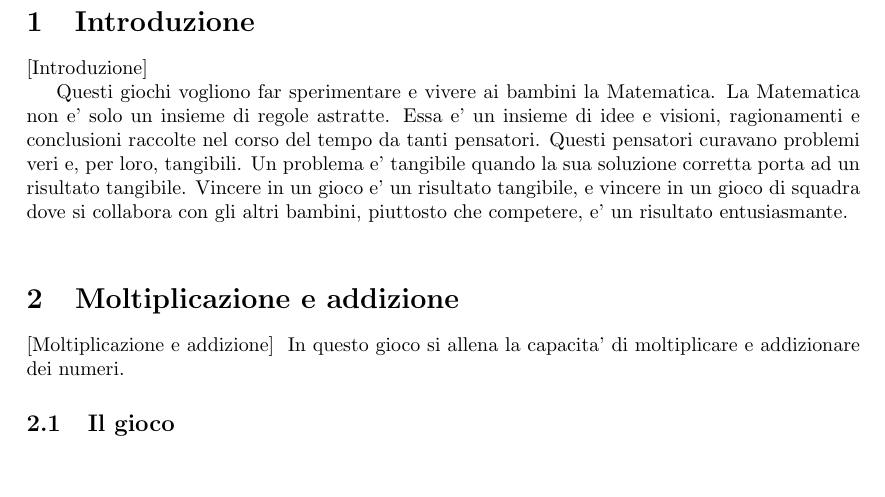
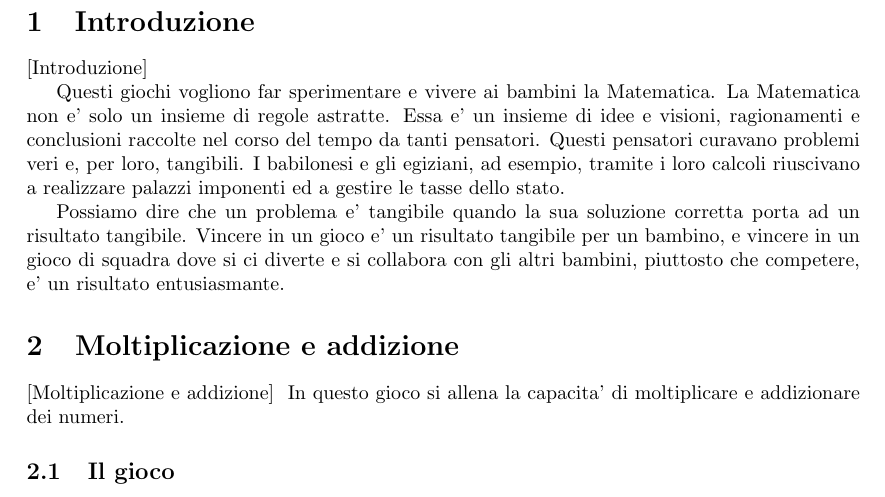
Before and after one commit to Alpt/SportMatematici, a LaTeX document (main.tex): part of page 3 of 8, cut so that both start at the same text. Compiled offline with LaTeX, dvips and Ghostscript.

Commit message:
M main.tex  M stable-version.pdf

```diff
--- a/main.tex
+++ b/main.tex
@@ -60,7 +60,9 @@
 
 \section{Introduzione}
 
-Questi giochi vogliono far sperimentare e vivere ai bambini la Matematica. La Matematica non e' solo un insieme di regole astratte. Essa e' un insieme di idee e visioni, ragionamenti e conclusioni raccolte nel corso del tempo da tanti pensatori. Questi pensatori curavano problemi veri e, per loro, tangibili. Un problema e' tangibile quando la sua soluzione corretta porta ad un risultato tangibile. Vincere in un gioco e' un risultato tangibile, e vincere in un gioco di squadra dove si collabora con gli altri bambini, piuttosto che competere, e' un risultato entusiasmante.\\
+Questi giochi vogliono far sperimentare e vivere ai bambini la Matematica. La Matematica non e' solo un insieme di regole astratte. Essa e' un insieme di idee e visioni, ragionamenti e conclusioni raccolte nel corso del tempo da tanti pensatori. Questi pensatori curavano problemi veri e, per loro, tangibili. I babilonesi e gli egiziani, ad esempio, tramite i loro calcoli riuscivano a realizzare palazzi imponenti ed a gestire le tasse dello stato.
+
+Possiamo dire che un problema e' tangibile quando la sua soluzione corretta porta ad un risultato tangibile. Vincere in un gioco e' un risultato tangibile per un bambino, e vincere in un gioco di squadra dove si ci diverte e si collabora con gli altri bambini, piuttosto che competere, e' un risultato entusiasmante.
 
 
 \section{Moltiplicazione e addizione}
```
Also changed, not shown: stable-version.pdf.
